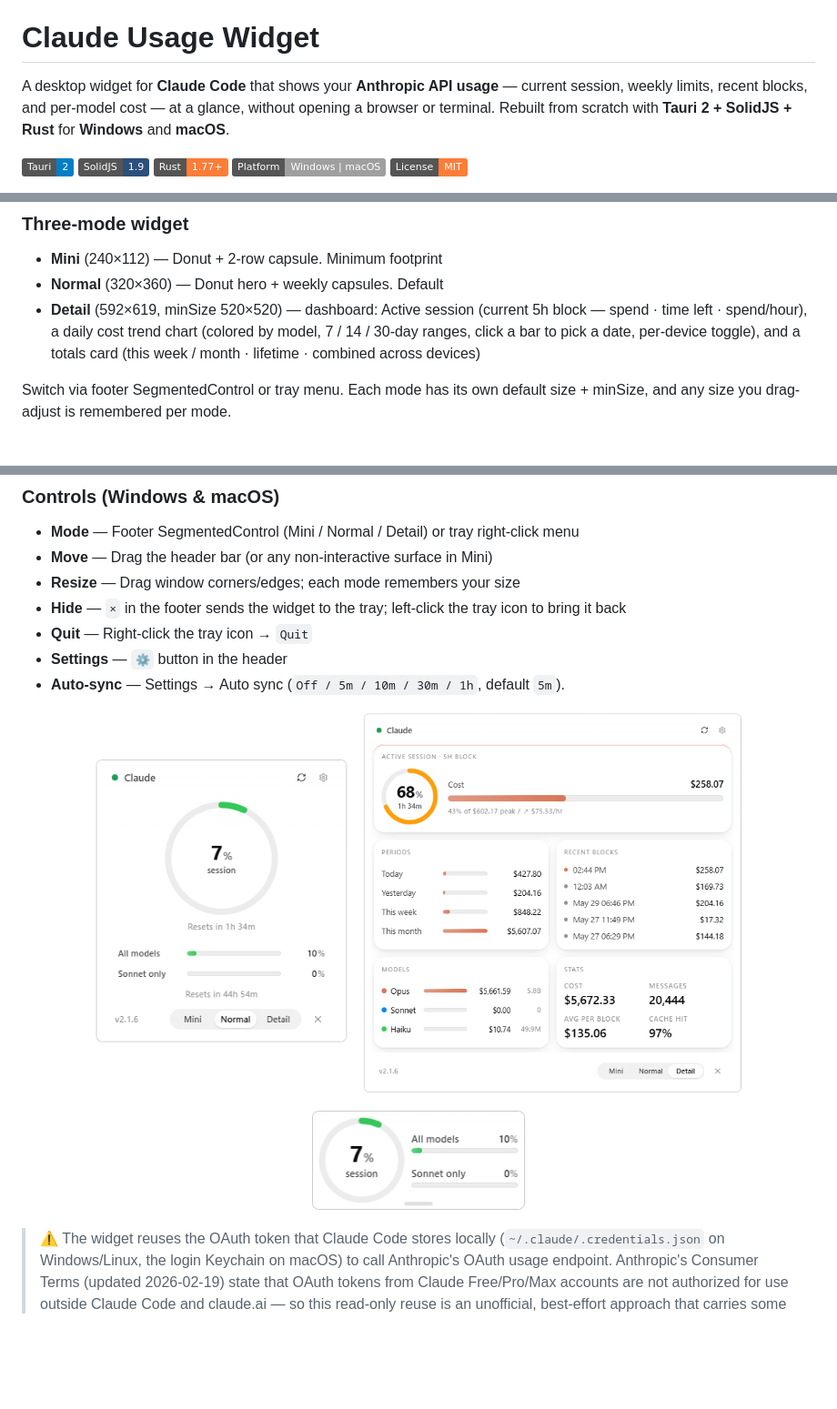
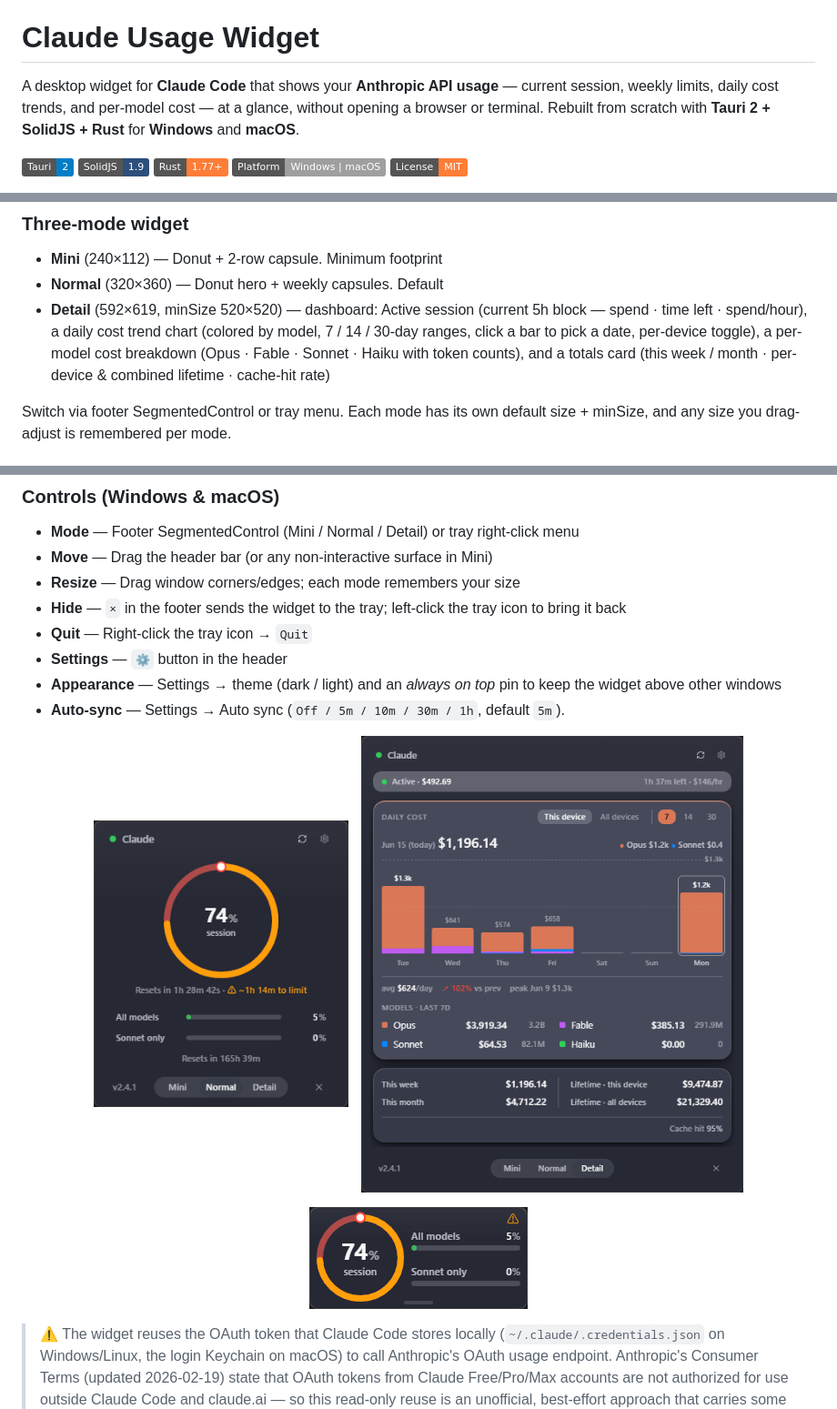
Before and after one commit to gnoeynij/Claude-Usage-Widget, a Markdown page: README.md, 3 parts joined by grey strips. Shown at 91% size. GitHub-like rendering; pictures changed too: docs/screenshots/detail.png, docs/screenshots/mini.png, docs/screenshots/normal.png; badges without logos; blank space fills up the shorter version.

```diff
--- a/README.md
+++ b/README.md
@@ -2,7 +2,7 @@
 
 # Claude Usage Widget
 
-A desktop widget for **Claude Code** that shows your **Anthropic API usage** — current session, weekly limits, recent blocks, and per-model cost — at a glance, without opening a browser or terminal. Rebuilt from scratch with **Tauri 2 + SolidJS + Rust** for **Windows** and **macOS**.
+A desktop widget for **Claude Code** that shows your **Anthropic API usage** — current session, weekly limits, daily cost trends, and per-model cost — at a glance, without opening a browser or terminal. Rebuilt from scratch with **Tauri 2 + SolidJS + Rust** for **Windows** and **macOS**.
 
 ![Tauri 2](https://img.shields.io/badge/Tauri-2-blue.svg)
 ![SolidJS](https://img.shields.io/badge/SolidJS-1.9-2C4F7C.svg)
@@ -21,7 +21,7 @@ A lightweight desktop tool that sits in a corner of your screen and tracks your
 ### Three-mode widget
 - **Mini** (240×112) — Donut + 2-row capsule. Minimum footprint
 - **Normal** (320×360) — Donut hero + weekly capsules. Default
-- **Detail** (592×619, minSize 520×520) — dashboard: Active session (current 5h block — spend · time left · spend/hour), a daily cost trend chart (colored by model, 7 / 14 / 30-day ranges, click a bar to pick a date, per-device toggle), and a totals card (this week / month · lifetime · combined across devices)
+- **Detail** (592×619, minSize 520×520) — dashboard: Active session (current 5h block — spend · time left · spend/hour), a daily cost trend chart (colored by model, 7 / 14 / 30-day ranges, click a bar to pick a date, per-device toggle), a per-model cost breakdown (Opus · Fable · Sonnet · Haiku with token counts), and a totals card (this week / month · per-device & combined lifetime · cache-hit rate)
 
 Switch via footer SegmentedControl or tray menu. Each mode has its own default size + minSize, and any size you drag-adjust is remembered per mode.
 
@@ -84,6 +88,7 @@ Every string switches instantly, including time labels and AM/PM.
 - **Hide** — `×` in the footer sends the widget to the tray; left-click the tray icon to bring it back
 - **Quit** — Right-click the tray icon → `Quit`
 - **Settings** — `⚙` button in the header
+- **Appearance** — Settings → theme (dark / light) and an *always on top* pin to keep the widget above other windows
 - **Auto-sync** — Settings → Auto sync (`Off / 5m / 10m / 30m / 1h`, default `5m`).
 
 <p align="center">
```
Also changed, not shown: other parts of README.md (+4 -0 lines), README.ko.md (+7 -2 lines), docs/screenshots/guide.png (added).
